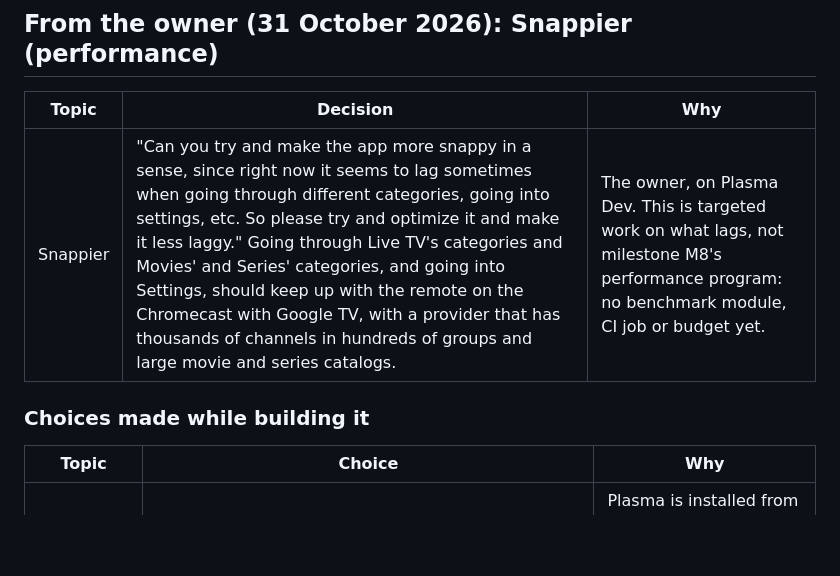
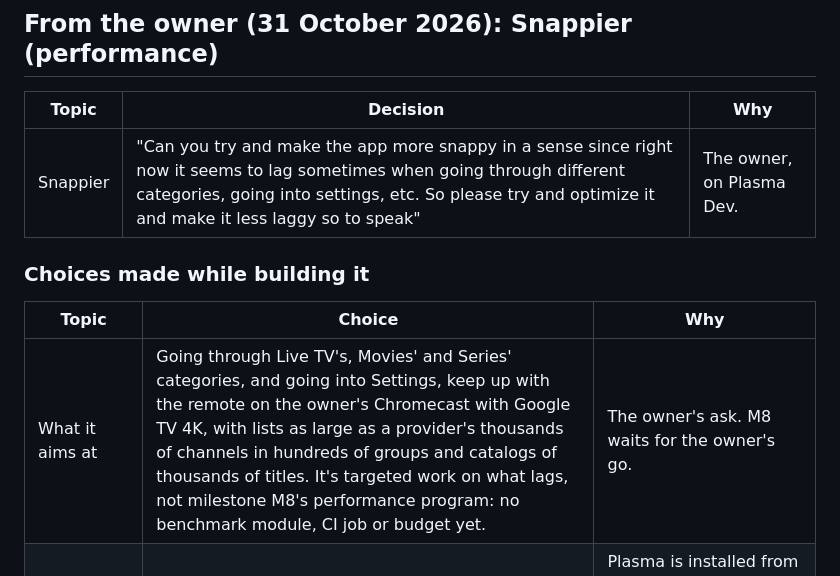
Before and after one commit to gureetk/plasma, a Markdown page: docs/decisions.md, the part around the change. Rendered like a GitHub page; blank space fills up the shorter version.

Commit message:
Docs: the owner's Snappier ask in their own words
The owner's row now quotes the ask as written, and what the work aims at, read from it, moves to
the choices made while building it.

Co-Authored-By: Claude Opus 5.5 <noreply@anthropic.com>

```diff
--- a/docs/decisions.md
+++ b/docs/decisions.md
@@ -444,12 +444,13 @@ What the owner has decided since the brief (`docs/DESIGN.md`), and choices made
 
 | Topic | Decision | Why |
 |---|---|---|
-| Snappier | "Can you try and make the app more snappy in a sense, since right now it seems to lag sometimes when going through different categories, going into settings, etc. So please try and optimize it and make it less laggy." Going through Live TV's categories and Movies' and Series' categories, and going into Settings, should keep up with the remote on the Chromecast with Google TV, with a provider that has thousands of channels in hundreds of groups and large movie and series catalogs. | The owner, on Plasma Dev. This is targeted work on what lags, not milestone M8's performance program: no benchmark module, CI job or budget yet. |
+| Snappier | "Can you try and make the app more snappy in a sense since right now it seems to lag sometimes when going through different categories, going into settings, etc. So please try and optimize it and make it less laggy so to speak" | The owner, on Plasma Dev. |
 
 ### Choices made while building it
 
 | Topic | Choice | Why |
 |---|---|---|
+| What it aims at | Going through Live TV's, Movies' and Series' categories, and going into Settings, keep up with the remote on the owner's Chromecast with Google TV 4K, with lists as large as a provider's thousands of channels in hundreds of groups and catalogs of thousands of titles. It's targeted work on what lags, not milestone M8's performance program: no benchmark module, CI job or budget yet. | The owner's ask. M8 waits for the owner's go. |
 | Compiled ahead of time | Plasma has the profile installer (`androidx.profileinstaller`) and a baseline profile, `app/src/main/baseline-prof.txt`, naming all of Plasma's own classes and methods (`ca/gureet/plasma/**`); Compose, Coil and the other libraries bring their own rules. The installer writes the profile when Plasma first runs, and Android compiles Plasma ahead of time the next time the TV is idle; until then a screen is slower the first time it opens. The build expands the wildcards against Plasma's classes before R8, which rewrites them to the minified names, and the APK carries the result as `assets/dexopt/baseline.prof`. | Plasma is installed from a file, so the TV gets no profile from Play: it ran Plasma's code interpreted, then compiled it bit by bit as it ran. With no device here to record a profile on, broad rules over Plasma's own packages rather than recorded paths: Plasma is the TV's Home screen and stays running, and nearly all of its code is on everyday paths. |
 | Pictures at the size they're drawn | Posters (Movies, Series, Home's rows, Search, More Like This) and channel logos (Live TV, the Guide, the player, Home, Search) are decoded for the place they're drawn in, with a quarter to spare for focus to grow them; other pictures from the network are decoded no larger than it takes to cover the screen. A logo on a plate loads its picture once rather than twice. Sample art is as it was. | Coil 3 decodes a picture at its full size unless it's told the size it's drawn at, and a provider's poster or logo is often several times its place on the screen: going through categories decoded dozens of full-size pictures, and the memory cache held only a few of them. |
 | Live TV's lists | Every list's rows are made off the main thread: as Live TV opens they're made at once, so it draws in its first frame, then again each minute and as the channels change, the last rows staying up until the new ones are ready. A group's rows stay All Channels' own, as they were; only a list that counts from 1 (Favorites) has its own. A group's list keeps its rows rather than copying each as it shows, and moving through a list no longer goes through the whole of All Channels at each step. | Live TV made the rows of every list for thousands of channels on the main thread each minute, and looked through All Channels several times at every move. |
```
